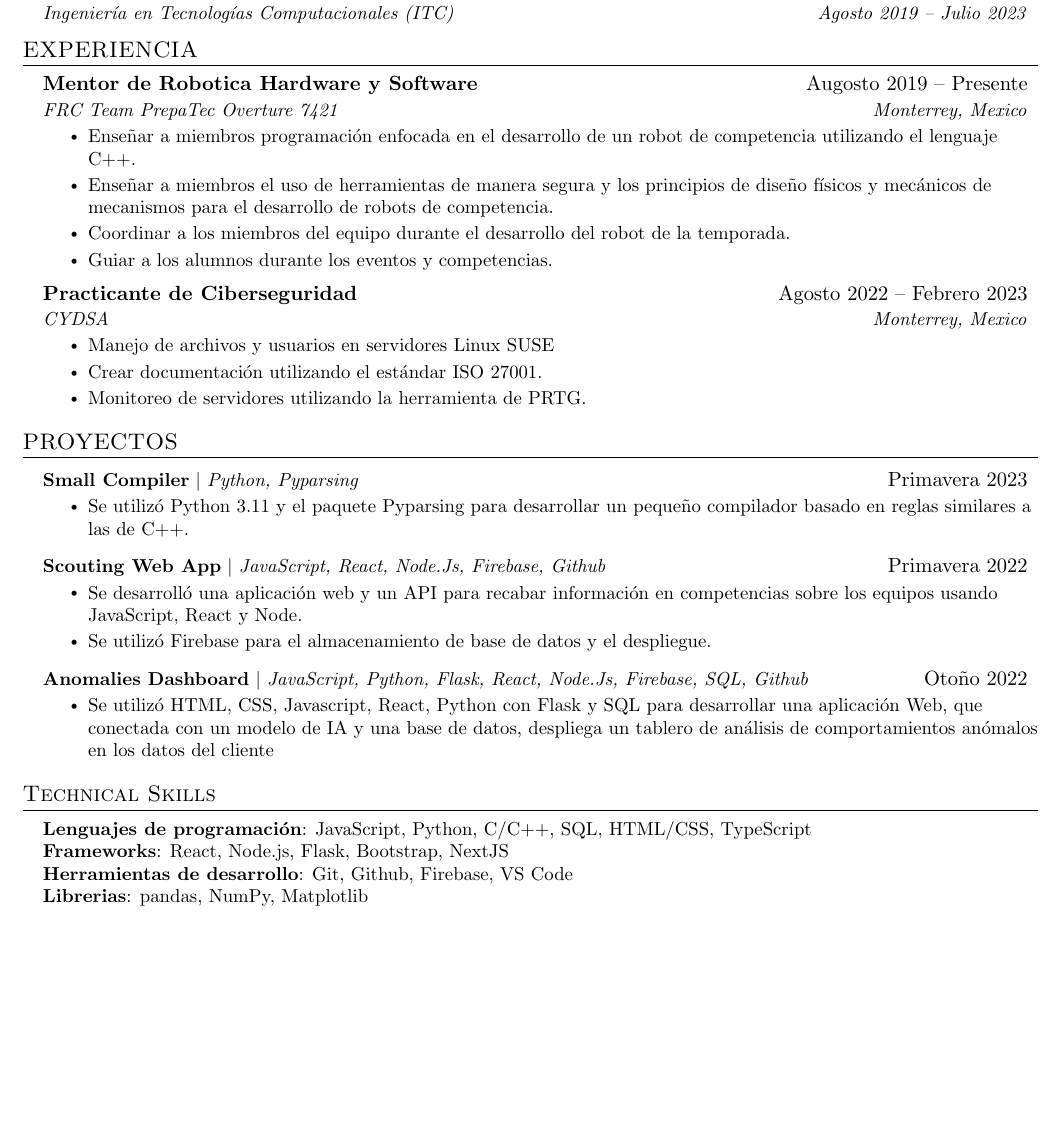
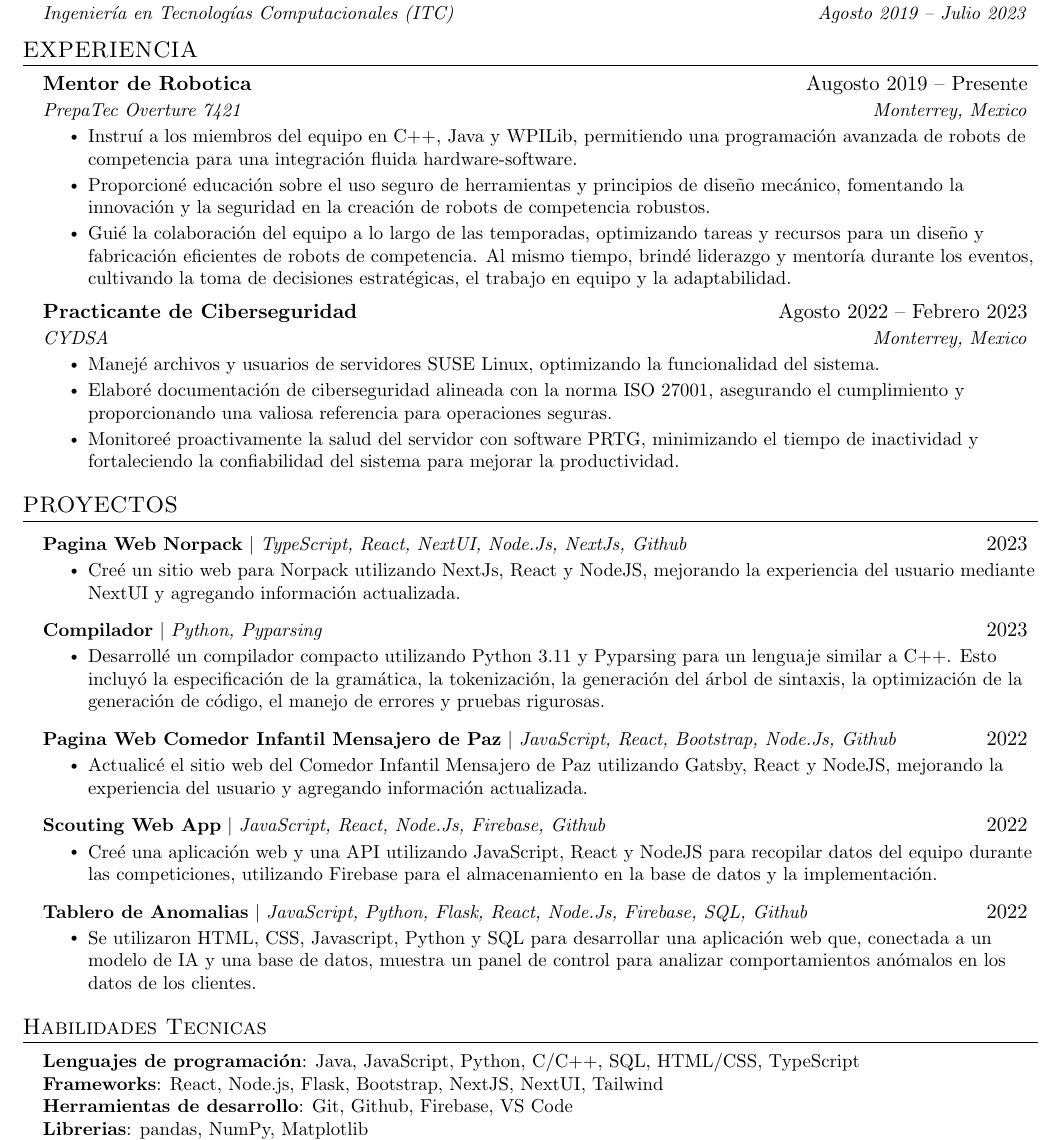
Before and after one commit to Luis-Leyva/Curriculum-Resume, a LaTeX CV (Español/Luis Leyva CV.tex): part of the page, cut so that both start at the same text, the shorter picture padded with empty space. Compiled offline with pdfLaTeX.

Commit message:
Updated Resume in Spanish

```diff
--- a/Español/Luis Leyva CV.tex
+++ b/Español/Luis Leyva CV.tex
@@ -127,13 +127,12 @@
 \resumeSubHeadingListStart
 
 \resumeSubheading
-{Mentor de Robotica Hardware y Software}{Augosto 2019 -- Presente}
-{FRC Team PrepaTec Overture 7421}{Monterrey, Mexico}
+{Mentor de Robotica}{Augosto 2019 -- Presente}
+{PrepaTec Overture 7421}{Monterrey, Mexico}
 \resumeItemListStart
-\resumeItem{Enseñar a miembros programación enfocada en el desarrollo de un robot de competencia utilizando el lenguaje C++.}
-\resumeItem{Enseñar a miembros el uso de herramientas de manera segura y los principios de diseño físicos y mecánicos de mecanismos para el desarrollo de robots de competencia.}
-\resumeItem{Coordinar a los miembros del equipo durante el desarrollo del robot de la temporada.}
-\resumeItem{Guiar a los alumnos durante los eventos y competencias.}
+\resumeItem{Instruí a los miembros del equipo en C++, Java y WPILib, permitiendo una programación avanzada de robots de competencia para una integración fluida hardware-software.}
+\resumeItem{Proporcioné educación sobre el uso seguro de herramientas y principios de diseño mecánico, fomentando la innovación y la seguridad en la creación de robots de competencia robustos.}
+\resumeItem{Guié la colaboración del equipo a lo largo de las temporadas, optimizando tareas y recursos para un diseño y fabricación eficientes de robots de competencia. Al mismo tiempo, brindé liderazgo y mentoría durante los eventos, cultivando la toma de decisiones estratégicas, el trabajo en equipo y la adaptabilidad.}
 \resumeItemListEnd
 
 % -----------Multiple Positions Heading-----------
@@ -150,9 +149,9 @@
 {Practicante de Ciberseguridad}{Agosto 2022 -- Febrero 2023}
 {CYDSA}{Monterrey, Mexico}
 \resumeItemListStart
-\resumeItem{Manejo de archivos y usuarios en servidores Linux SUSE}
-\resumeItem{Crear documentación utilizando el estándar ISO 27001.}
-\resumeItem{Monitoreo de servidores utilizando la herramienta de PRTG.}
+\resumeItem{Manejé archivos y usuarios de servidores SUSE Linux, optimizando la funcionalidad del sistema.}
+\resumeItem{Elaboré documentación de ciberseguridad alineada con la norma ISO 27001, asegurando el cumplimiento y proporcionando una valiosa referencia para operaciones seguras.}
+\resumeItem{Monitoreé proactivamente la salud del servidor con software PRTG, minimizando el tiempo de inactividad y fortaleciendo la confiabilidad del sistema para mejorar la productividad.}
 \resumeItemListEnd
 
 \resumeSubHeadingListEnd
@@ -162,20 +161,29 @@
 \section{PROYECTOS}
 \resumeSubHeadingListStart
 \resumeProjectHeading
-{\textbf{Small Compiler} $|$ \emph{Python, Pyparsing}}{Primavera 2023}
+{\textbf{Pagina Web Norpack} $|$ \emph{TypeScript, React, NextUI, Node.Js, NextJs, Github}}{2023}
 \resumeItemListStart
-\resumeItem{Se utilizó Python 3.11 y el paquete Pyparsing para desarrollar un pequeño compilador basado en reglas similares a las de C++.}
+\resumeItem{Creé un sitio web para Norpack utilizando NextJs, React y NodeJS, mejorando la experiencia del usuario mediante NextUI y agregando información actualizada.}
 \resumeItemListEnd
 \resumeProjectHeading
-{\textbf{Scouting Web App} $|$ \emph{JavaScript, React, Node.Js, Firebase, Github}}{Primavera 2022}
+{\textbf{Compilador} $|$ \emph{Python, Pyparsing}}{2023}
 \resumeItemListStart
-\resumeItem{Se desarrolló una aplicación web y un API para recabar información en competencias sobre los equipos usando JavaScript, React y Node.}
-\resumeItem{Se utilizó Firebase para el almacenamiento de base de datos y el despliegue.}
+\resumeItem{Desarrollé un compilador compacto utilizando Python 3.11 y Pyparsing para un lenguaje similar a C++. Esto incluyó la especificación de la gramática, la tokenización, la generación del árbol de sintaxis, la optimización de la generación de código, el manejo de errores y pruebas rigurosas.}
 \resumeItemListEnd
 \resumeProjectHeading
-{\textbf{Anomalies Dashboard} $|$ \emph{JavaScript, Python, Flask, React, Node.Js, Firebase, SQL, Github}}{Otoño 2022}
+{\textbf{Pagina Web Comedor Infantil Mensajero de Paz} $|$ \emph{JavaScript, React, Bootstrap, Node.Js, Github}}{2022}
 \resumeItemListStart
-\resumeItem{Se utilizó HTML, CSS, Javascript, React, Python con Flask y SQL para desarrollar una aplicación Web, que conectada con un modelo de IA y una base de datos, despliega un tablero de análisis de comportamientos anómalos en los datos del cliente}
+\resumeItem{Actualicé el sitio web del Comedor Infantil Mensajero de Paz utilizando Gatsby, React y NodeJS, mejorando la experiencia del usuario y agregando información actualizada.}
+\resumeItemListEnd
+\resumeProjectHeading
+{\textbf{Scouting Web App} $|$ \emph{JavaScript, React, Node.Js, Firebase, Github}}{2022}
+\resumeItemListStart
+\resumeItem{Creé una aplicación web y una API utilizando JavaScript, React y NodeJS para recopilar datos del equipo durante las competiciones, utilizando Firebase para el almacenamiento en la base de datos y la implementación.}
+\resumeItemListEnd
+\resumeProjectHeading
+{\textbf{Tablero de Anomalias} $|$ \emph{JavaScript, Python, Flask, React, Node.Js, Firebase, SQL, Github}}{2022}
+\resumeItemListStart
+\resumeItem{Se utilizaron HTML, CSS, Javascript, Python y SQL para desarrollar una aplicación web que, conectada a un modelo de IA y una base de datos, muestra un panel de control para analizar comportamientos anómalos en los datos de los clientes.}
 \resumeItemListEnd
 \resumeSubHeadingListEnd
 
@@ -183,11 +191,11 @@
 
 %
 %-----------PROGRAMMING SKILLS-----------
-\section{Technical Skills}
+\section{Habilidades Tecnicas}
 \begin{itemize}[leftmargin=0.15in, label={}]
 	\small{\item{
-		            \textbf{Lenguajes de programación}{: JavaScript, Python, C/C++, SQL, HTML/CSS, TypeScript} \\
-		            \textbf{Frameworks}{: React, Node.js, Flask, Bootstrap, NextJS} \\
+		            \textbf{Lenguajes de programación}{: Java, JavaScript, Python, C/C++, SQL, HTML/CSS, TypeScript} \\
+		            \textbf{Frameworks}{: React, Node.js, Flask, Bootstrap, NextJS, NextUI, Tailwind} \\
 		            \textbf{Herramientas de desarrollo}{: Git, Github, Firebase, VS Code} \\
 		            \textbf{Librerias}{: pandas, NumPy, Matplotlib} \\
 		            \textbf{Idiomas}{: Español (Nativo), Inglés (Avanzado)} \\
```
Also changed, not shown: Español/Luis Leyva CV.pdf.
